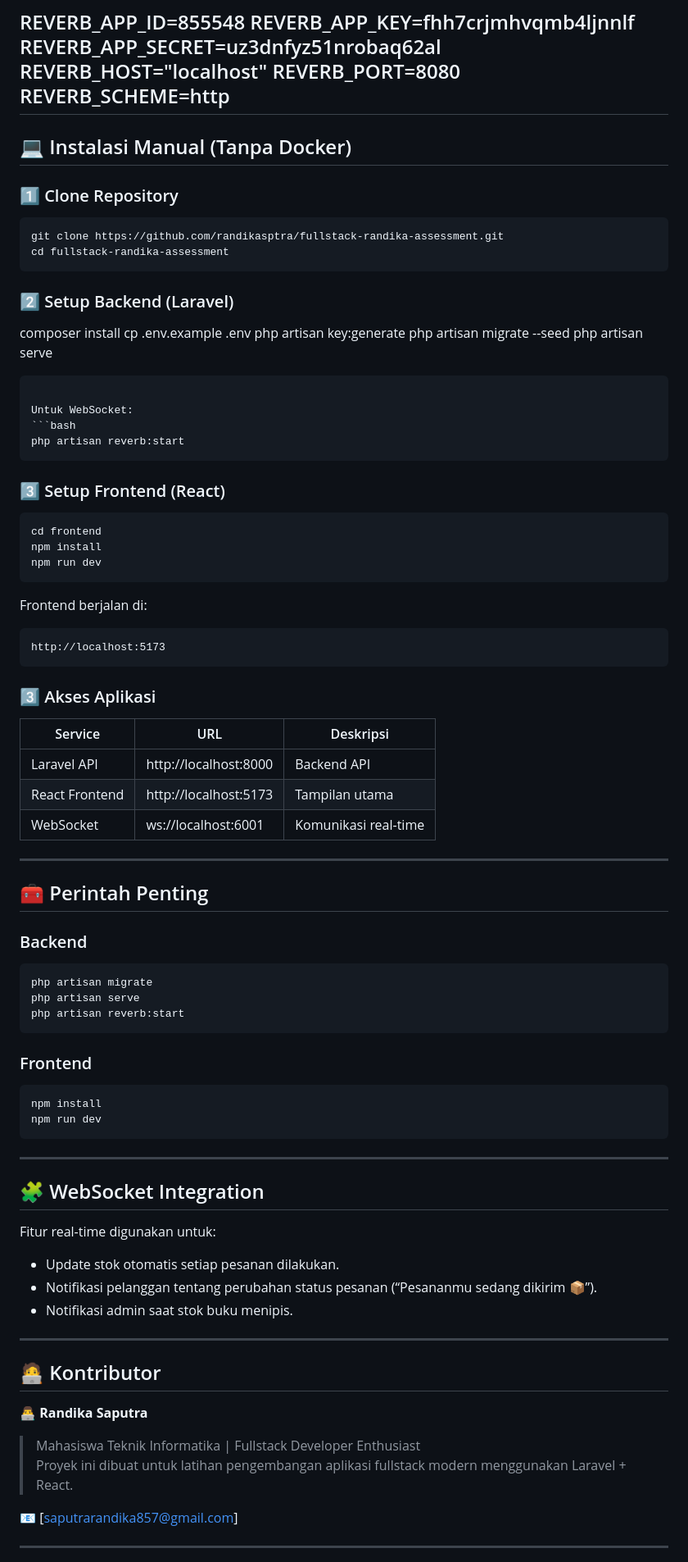
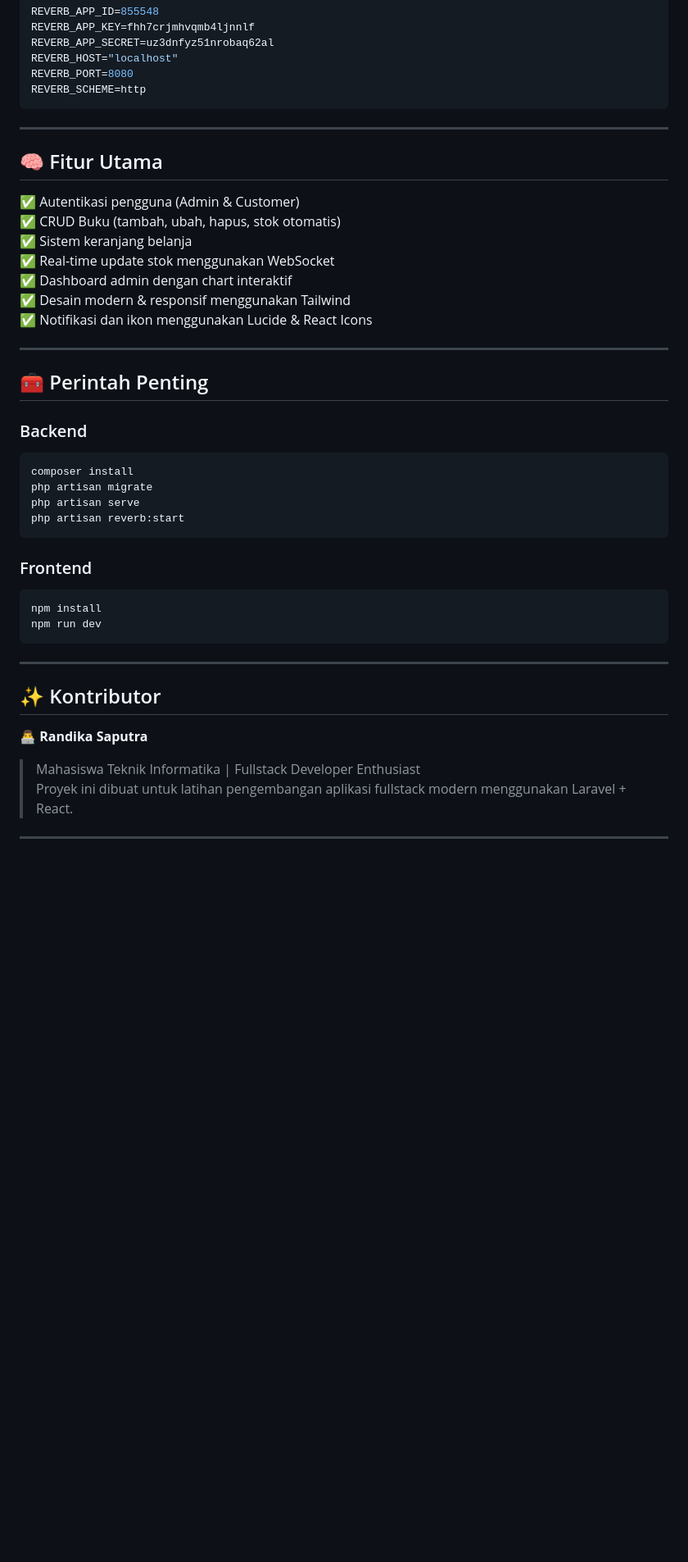
Before and after one commit to randikasptra/fullstack-randika-assessment, a Markdown page: README.md, the part around the change printed below. Shown: that part at 82% size. GitHub-like rendering; blank space fills up the shorter version.

Commit message:
fix(readme): update readme

````diff
--- a/README.md
+++ b/README.md
@@ -163,49 +151,19 @@ REVERB_APP_SECRET=uz3dnfyz51nrobaq62al
 REVERB_HOST="localhost"
 REVERB_PORT=8080
 REVERB_SCHEME=http
----
-## 💻 Instalasi Manual (Tanpa Docker)
-
-### 1️⃣ Clone Repository
-```bash
-git clone https://github.com/randikasptra/fullstack-randika-assessment.git
-cd fullstack-randika-assessment
 ```
 
-### 2️⃣ Setup Backend (Laravel)
-composer install
-cp .env.example .env
-php artisan key:generate
-php artisan migrate --seed
-php artisan serve
-```
+---
 
-Untuk WebSocket:
-```bash
-php artisan reverb:start
-```
+## 🧠 Fitur Utama
 
-### 3️⃣ Setup Frontend (React)
-```bash
-cd frontend
-npm install
-npm run dev
-```
-
-Frontend berjalan di:
-```
-http://localhost:5173
-```
-
-
-
-
-### 3️⃣ Akses Aplikasi
-| Service | URL | Deskripsi |
-|----------|-----|-----------|
-| Laravel API | http://localhost:8000 | Backend API |
-| React Frontend | http://localhost:5173 | Tampilan utama |
-| WebSocket | ws://localhost:6001 | Komunikasi real-time |
+✅ Autentikasi pengguna (Admin & Customer)
+✅ CRUD Buku (tambah, ubah, hapus, stok otomatis)
+✅ Sistem keranjang belanja
+✅ Real-time update stok menggunakan WebSocket
+✅ Dashboard admin dengan chart interaktif
+✅ Desain modern & responsif menggunakan Tailwind
+✅ Notifikasi dan ikon menggunakan Lucide & React Icons
 
 ---
 
@@ -213,6 +171,7 @@ http://localhost:5173
 
 ### Backend
 ```bash
+composer install
 php artisan migrate
 php artisan serve
 php artisan reverb:start
@@ -226,22 +185,11 @@ npm run dev
 
 ---
 
-## 🧩 WebSocket Integration
-
-Fitur real-time digunakan untuk:
-- Update stok otomatis setiap pesanan dilakukan.
-- Notifikasi pelanggan tentang perubahan status pesanan (“Pesananmu sedang dikirim 📦”).
-- Notifikasi admin saat stok buku menipis.
-
----
-
-## 🧑‍💻 Kontributor
+## ✨ Kontributor
 
 **👨‍💻 Randika Saputra**
 > Mahasiswa Teknik Informatika | Fullstack Developer Enthusiast
 > Proyek ini dibuat untuk latihan pengembangan aplikasi fullstack modern menggunakan Laravel + React.
 
-📧 [saputrarandika857@gmail.com]
-
 ---
 
````
Also changed, not shown: other parts of README.md (+51 -65 lines).
